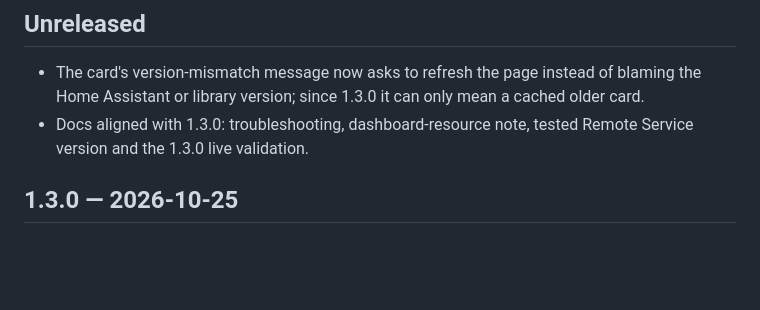
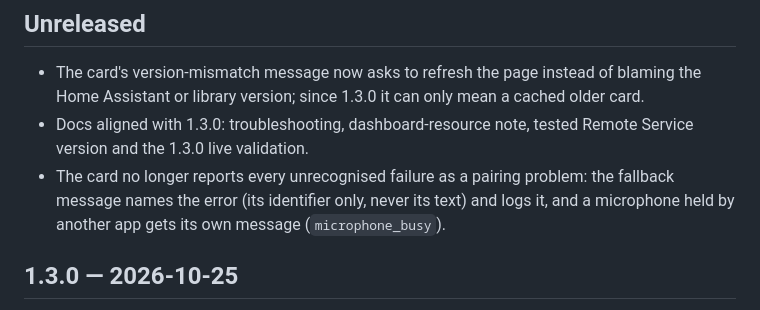
Before and after one commit to EugenioSorbellini/tv-voice-bridge, a Markdown page: CHANGELOG.md, the part around the change. GitHub-like rendering; blank space fills up the shorter version.

Commit message:
Add the changelog entry for named card errors
Co-Authored-By: Claude Opus 5.5 <noreply@anthropic.com>

```diff
--- a/CHANGELOG.md
+++ b/CHANGELOG.md
@@ -4,6 +4,7 @@
 
 - The card's version-mismatch message now asks to refresh the page instead of blaming the Home Assistant or library version; since 1.3.0 it can only mean a cached older card.
 - Docs aligned with 1.3.0: troubleshooting, dashboard-resource note, tested Remote Service version and the 1.3.0 live validation.
+- The card no longer reports every unrecognised failure as a pairing problem: the fallback message names the error (its identifier only, never its text) and logs it, and a microphone held by another app gets its own message (`microphone_busy`).
 
 ## 1.3.0 — 2026-10-25
 
```
